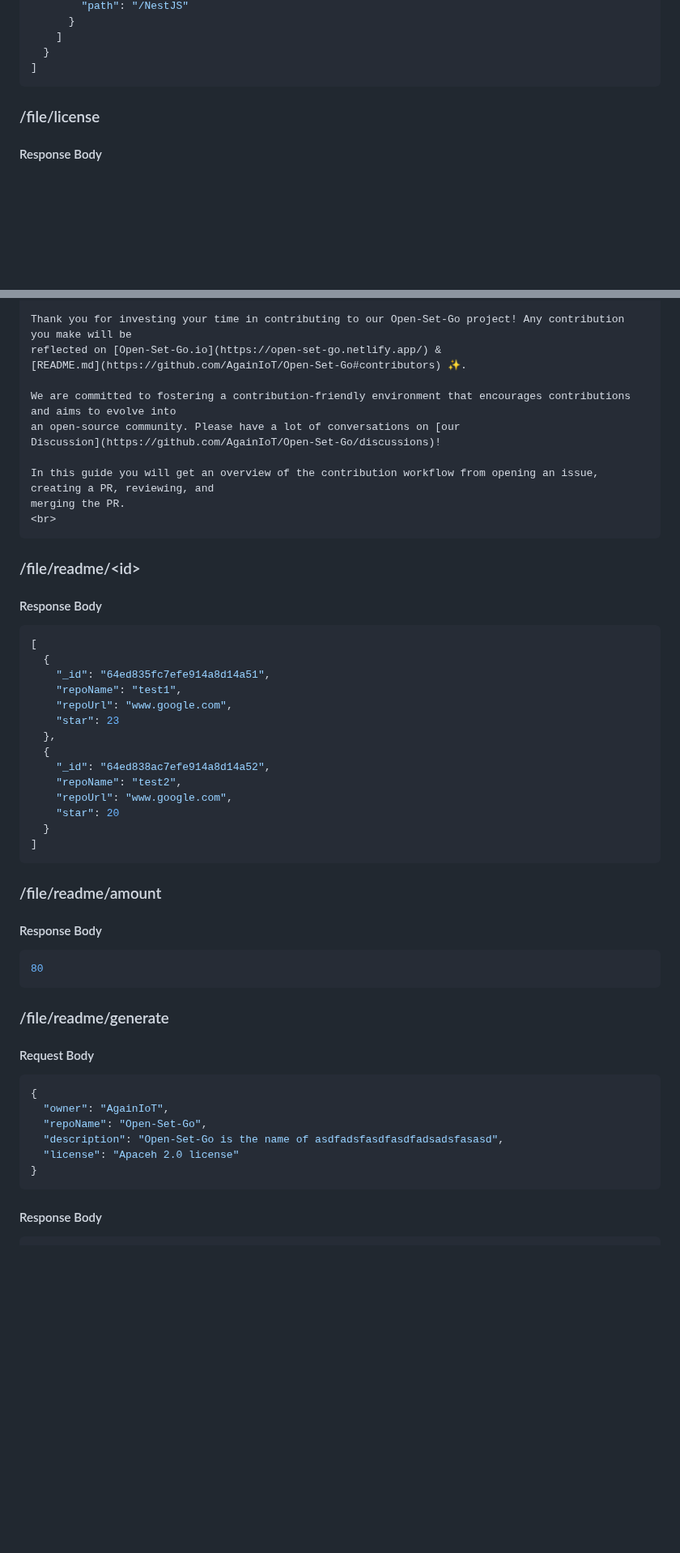
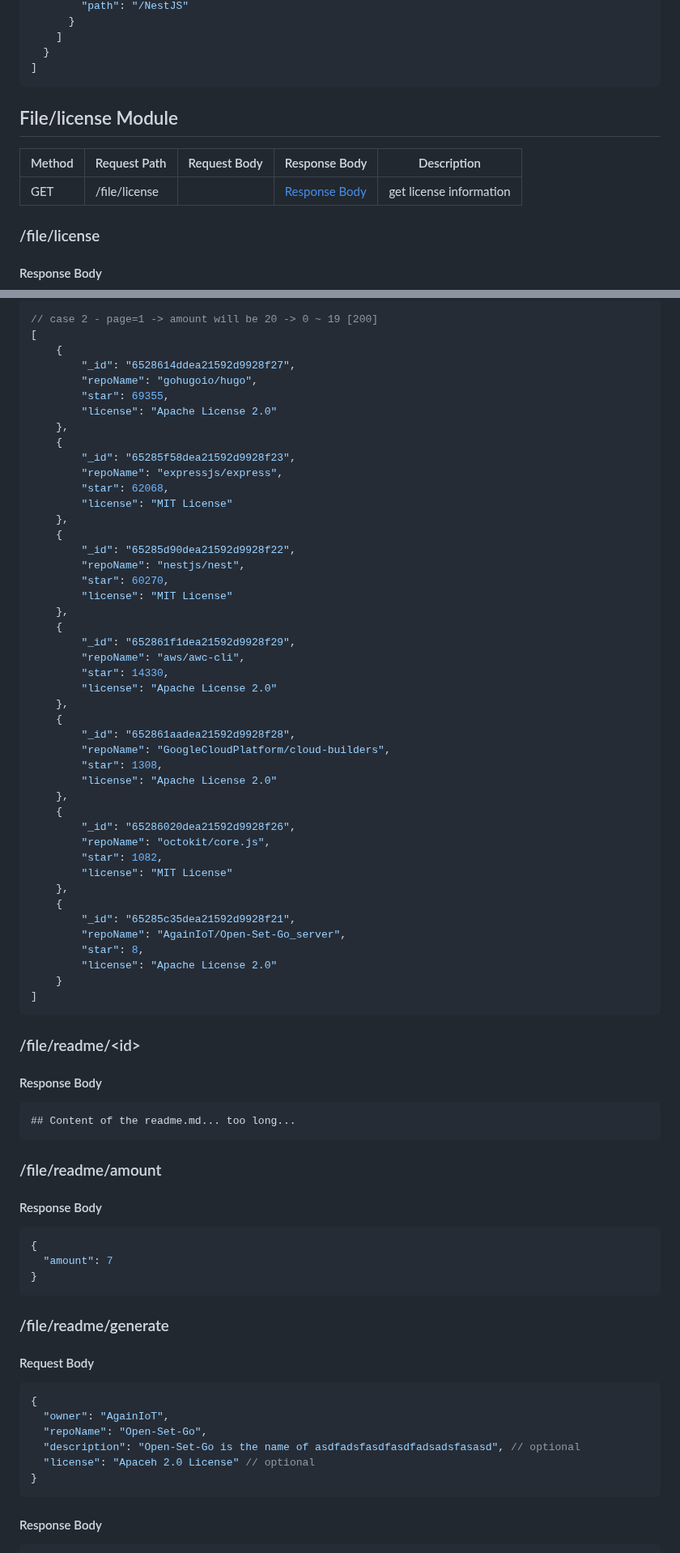
Before and after one commit to AgainIoT/Open-Set-Go_server, a Markdown page: spec.md, 2 parts joined by grey strips. Shown at 81% size. Drawn GitHub-style; blank space fills up the shorter version.

Commit message:
Docs : docs renewal & readme, contributing changed applied #148

````diff
--- a/spec.md
+++ b/spec.md
@@ -267,6 +307,12 @@
   }
 ]
 ```
+
+## File/license Module
+
+| Method | Request Path  | Request Body | Response Body                 | Description             |
+| ------ | ------------- | ------------ | ----------------------------- | ----------------------- |
+| GET    | /file/license |              | [Response Body](#filelicense) | get license information |
 
 ### /file/license
 
@@ -517,36 +655,57 @@ Example of importing 0-3rd data
 
-Thank you for investing your time in contributing to our Open-Set-Go project! Any contribution you make will be
-reflected on [Open-Set-Go.io](https://open-set-go.netlify.app/) &
-[README.md](https://github.com/AgainIoT/Open-Set-Go#contributors) ✨.
-
-We are committed to fostering a contribution-friendly environment that encourages contributions and aims to evolve into
-an open-source community. Please have a lot of conversations on [our
-Discussion](https://github.com/AgainIoT/Open-Set-Go/discussions)!
-
-In this guide you will get an overview of the contribution workflow from opening an issue, creating a PR, reviewing, and
-merging the PR.
-<br>
+// case 2 - page=1 -> amount will be 20 -> 0 ~ 19 [200]
+[
+    {
+        "_id": "6528614ddea21592d9928f27",
+        "repoName": "gohugoio/hugo",
+        "star": 69355,
+        "license": "Apache License 2.0"
+    },
+    {
+        "_id": "65285f58dea21592d9928f23",
+        "repoName": "expressjs/express",
+        "star": 62068,
+        "license": "MIT License"
+    },
+    {
+        "_id": "65285d90dea21592d9928f22",
+        "repoName": "nestjs/nest",
+        "star": 60270,
+        "license": "MIT License"
+    },
+    {
+        "_id": "652861f1dea21592d9928f29",
+        "repoName": "aws/awc-cli",
+        "star": 14330,
+        "license": "Apache License 2.0"
+    },
+    {
+        "_id": "652861aadea21592d9928f28",
+        "repoName": "GoogleCloudPlatform/cloud-builders",
+        "star": 1308,
+        "license": "Apache License 2.0"
+    },
+    {
+        "_id": "65286020dea21592d9928f26",
+        "repoName": "octokit/core.js",
+        "star": 1082,
+        "license": "MIT License"
+    },
+    {
+        "_id": "65285c35dea21592d9928f21",
+        "repoName": "AgainIoT/Open-Set-Go_server",
+        "star": 8,
+        "license": "Apache License 2.0"
+    }
+]
 ```
 
 ### /file/readme/\<id>
 
 #### Response Body
 
-```json
-[
-  {
-    "_id": "64ed835fc7efe914a8d14a51",
-    "repoName": "test1",
-    "repoUrl": "www.google.com",
-    "star": 23
-  },
-  {
-    "_id": "64ed838ac7efe914a8d14a52",
-    "repoName": "test2",
-    "repoUrl": "www.google.com",
-    "star": 20
-  }
-]
+```
+## Content of the readme.md... too long...
 ```
 
 ### /file/readme/amount
@@ -554,7 +713,9 @@ merging the PR.
 #### Response Body
 
 ```json
-80
+{
+  "amount": 7
+}
 ```
 
 ### /file/readme/generate
@@ -565,8 +726,8 @@ merging the PR.
 {
   "owner": "AgainIoT",
   "repoName": "Open-Set-Go",
-  "description": "Open-Set-Go is the name of asdfadsfasdfasdfadsadsfasasd",
-  "license": "Apaceh 2.0 license"
+  "description": "Open-Set-Go is the name of asdfadsfasdfasdfadsadsfasasd", // optional
+  "license": "Apaceh 2.0 License" // optional
 }
 ```
 
````
Also changed, not shown: other parts of spec.md (+303 -154 lines).
